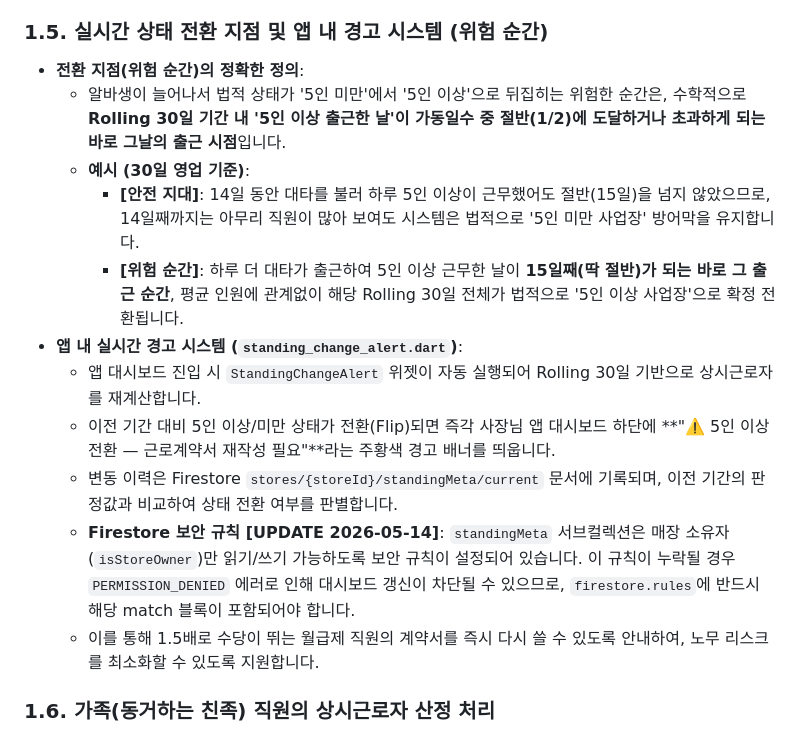
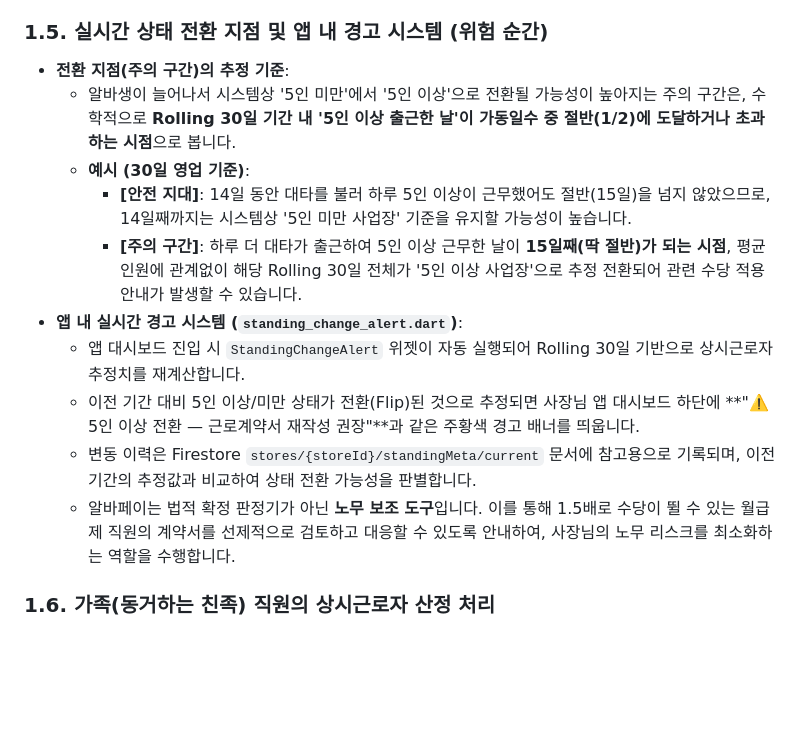
Before and after one commit to k726101-sudo/albapay, a Markdown page: AlbaManager_UserManual/AlbaPay_Calculations_Report_Full.md, the part around the change. Rendered like a GitHub page; blank space fills up the shorter version.

Commit message:
docs: tone down legal language in standing change alert section and remove firestore rules

```diff
--- a/AlbaManager_UserManual/AlbaPay_Calculations_Report_Full.md
+++ b/AlbaManager_UserManual/AlbaPay_Calculations_Report_Full.md
@@ -80,17 +80,16 @@
   - 두 경로 모두 동일한 `calculateStandingFromAttendances()` 함수를 사용하므로 결과가 항상 일치합니다.
 
 ### 1.5. 실시간 상태 전환 지점 및 앱 내 경고 시스템 (위험 순간)
-- **전환 지점(위험 순간)의 정확한 정의**:
-  - 알바생이 늘어나서 법적 상태가 '5인 미만'에서 '5인 이상'으로 뒤집히는 위험한 순간은, 수학적으로 **Rolling 30일 기간 내 '5인 이상 출근한 날'이 가동일수 중 절반(1/2)에 도달하거나 초과하게 되는 바로 그날의 출근 시점**입니다.
+- **전환 지점(주의 구간)의 추정 기준**:
+  - 알바생이 늘어나서 시스템상 '5인 미만'에서 '5인 이상'으로 전환될 가능성이 높아지는 주의 구간은, 수학적으로 **Rolling 30일 기간 내 '5인 이상 출근한 날'이 가동일수 중 절반(1/2)에 도달하거나 초과하는 시점**으로 봅니다.
   - **예시 (30일 영업 기준)**:
-    - **[안전 지대]**: 14일 동안 대타를 불러 하루 5인 이상이 근무했어도 절반(15일)을 넘지 않았으므로, 14일째까지는 아무리 직원이 많아 보여도 시스템은 법적으로 '5인 미만 사업장' 방어막을 유지합니다.
-    - **[위험 순간]**: 하루 더 대타가 출근하여 5인 이상 근무한 날이 **15일째(딱 절반)가 되는 바로 그 출근 순간**, 평균 인원에 관계없이 해당 Rolling 30일 전체가 법적으로 '5인 이상 사업장'으로 확정 전환됩니다.
+    - **[안전 지대]**: 14일 동안 대타를 불러 하루 5인 이상이 근무했어도 절반(15일)을 넘지 않았으므로, 14일째까지는 시스템상 '5인 미만 사업장' 기준을 유지할 가능성이 높습니다.
+    - **[주의 구간]**: 하루 더 대타가 출근하여 5인 이상 근무한 날이 **15일째(딱 절반)가 되는 시점**, 평균 인원에 관계없이 해당 Rolling 30일 전체가 '5인 이상 사업장'으로 추정 전환되어 관련 수당 적용 안내가 발생할 수 있습니다.
 - **앱 내 실시간 경고 시스템 (`standing_change_alert.dart`)**:
-  - 앱 대시보드 진입 시 `StandingChangeAlert` 위젯이 자동 실행되어 Rolling 30일 기반으로 상시근로자를 재계산합니다.
-  - 이전 기간 대비 5인 이상/미만 상태가 전환(Flip)되면 즉각 사장님 앱 대시보드 하단에 **"⚠️ 5인 이상 전환 — 근로계약서 재작성 필요"**라는 주황색 경고 배너를 띄웁니다.
-  - 변동 이력은 Firestore `stores/{storeId}/standingMeta/current` 문서에 기록되며, 이전 기간의 판정값과 비교하여 상태 전환 여부를 판별합니다.
-  - **Firestore 보안 규칙 [UPDATE 2026-05-14]**: `standingMeta` 서브컬렉션은 매장 소유자(`isStoreOwner`)만 읽기/쓰기 가능하도록 보안 규칙이 설정되어 있습니다. 이 규칙이 누락될 경우 `PERMISSION_DENIED` 에러로 인해 대시보드 갱신이 차단될 수 있으므로, `firestore.rules`에 반드시 해당 match 블록이 포함되어야 합니다.
-  - 이를 통해 1.5배로 수당이 뛰는 월급제 직원의 계약서를 즉시 다시 쓸 수 있도록 안내하여, 노무 리스크를 최소화할 수 있도록 지원합니다.
+  - 앱 대시보드 진입 시 `StandingChangeAlert` 위젯이 자동 실행되어 Rolling 30일 기반으로 상시근로자 추정치를 재계산합니다.
+  - 이전 기간 대비 5인 이상/미만 상태가 전환(Flip)된 것으로 추정되면 사장님 앱 대시보드 하단에 **"⚠️ 5인 이상 전환 — 근로계약서 재작성 권장"**과 같은 주황색 경고 배너를 띄웁니다.
+  - 변동 이력은 Firestore `stores/{storeId}/standingMeta/current` 문서에 참고용으로 기록되며, 이전 기간의 추정값과 비교하여 상태 전환 가능성을 판별합니다.
+  - 알바페이는 법적 확정 판정기가 아닌 **노무 보조 도구**입니다. 이를 통해 1.5배로 수당이 뛸 수 있는 월급제 직원의 계약서를 선제적으로 검토하고 대응할 수 있도록 안내하여, 사장님의 노무 리스크를 최소화하는 역할을 수행합니다.
 
 ### 1.6. 가족(동거하는 친족) 직원의 상시근로자 산정 처리
 - **노무적 쟁점 (사용종속관계 여부)**:
```
